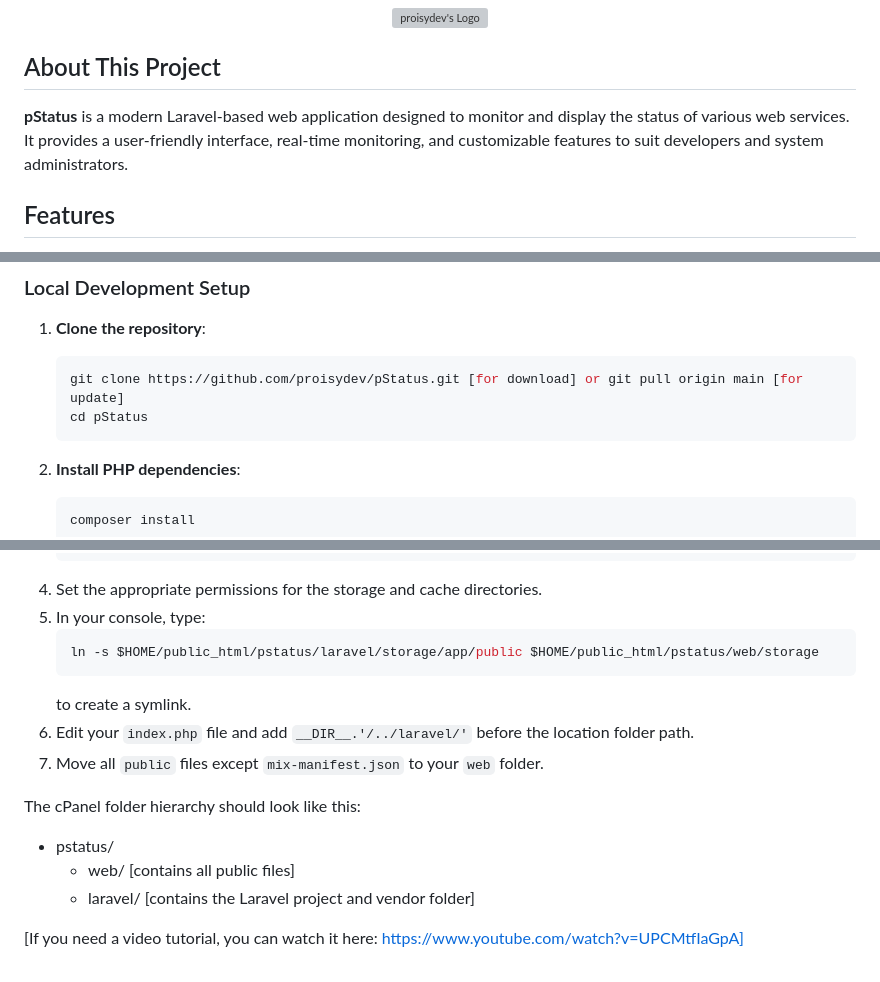
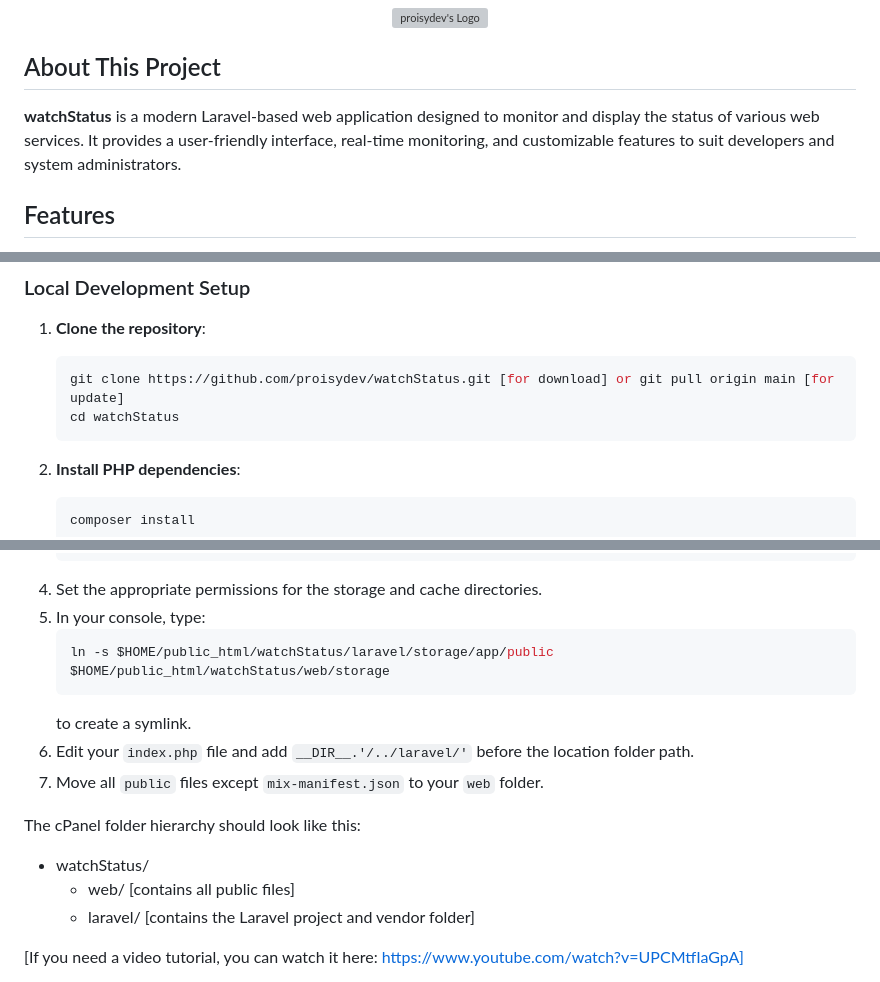
Before and after one commit to proisydev/pStatus, a Markdown page: README.md, 3 parts joined by grey strips. Drawn GitHub-style; grey boxes are pictures that could not be loaded.

````diff
--- a/README.md
+++ b/README.md
@@ -2,7 +2,7 @@
 
 ## About This Project
 
-**pStatus** is a modern Laravel-based web application designed to monitor and display the status of various web services. It provides a user-friendly interface, real-time monitoring, and customizable features to suit developers and system administrators.
+**watchStatus** is a modern Laravel-based web application designed to monitor and display the status of various web services. It provides a user-friendly interface, real-time monitoring, and customizable features to suit developers and system administrators.
 
 ## Features
 
@@ -29,8 +29,8 @@
 1. **Clone the repository**:
 
     ```bash
-    git clone https://github.com/proisydev/pStatus.git [for download] or git pull origin main [for update]
-    cd pStatus
+    git clone https://github.com/proisydev/watchStatus.git [for download] or git pull origin main [for update]
+    cd watchStatus
     ```
 
 2. **Install PHP dependencies**:
@@ -98,7 +98,7 @@ To install this project on a shared hosting environment such as cPanel, follow t
 4. Set the appropriate permissions for the storage and cache directories.
 5. In your console, type:
     ```bash
-    ln -s $HOME/public_html/pstatus/laravel/storage/app/public $HOME/public_html/pstatus/web/storage
+    ln -s $HOME/public_html/watchStatus/laravel/storage/app/public $HOME/public_html/watchStatus/web/storage
     ```
     to create a symlink.
 6. Edit your `index.php` file and add `__DIR__.'/../laravel/'` before the location folder path.
@@ -106,7 +106,7 @@ To install this project on a shared hosting environment such as cPanel, follow t
 
 The cPanel folder hierarchy should look like this:
 
--   pstatus/
+-   watchStatus/
     -   web/ [contains all public files]
     -   laravel/ [contains the Laravel project and vendor folder]
 
````
Also changed, not shown: other parts of README.md (+1 -1 lines).
